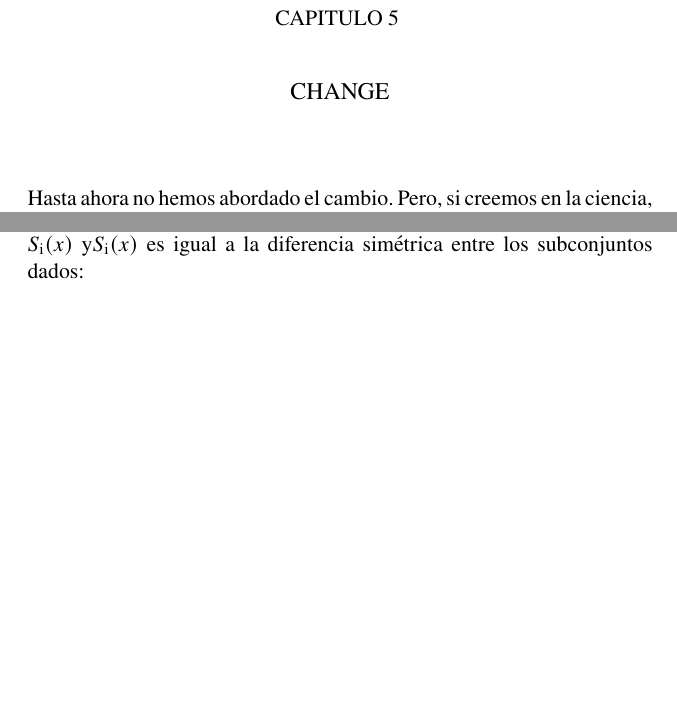
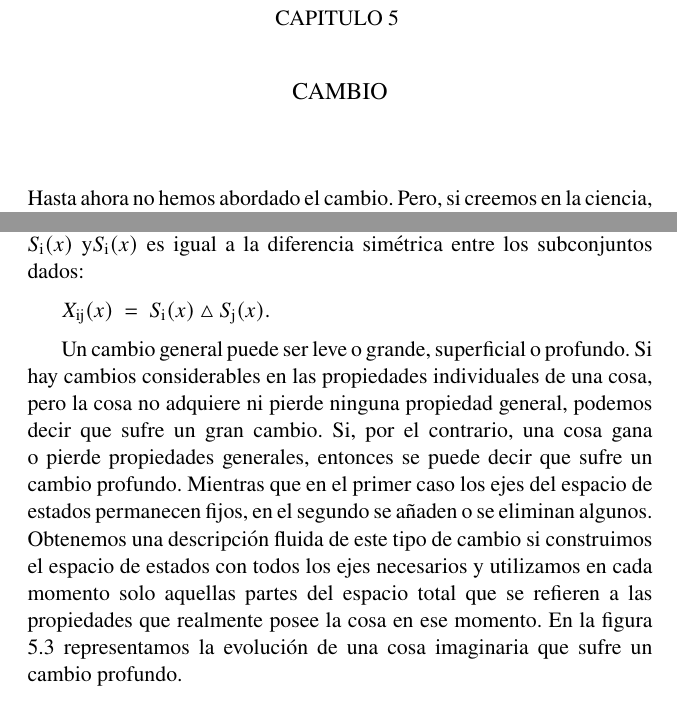
Before and after one commit to MiguelPalafox17/ProyectoLatex, a LaTeX document (main.tex, which reads Contenido-Palafox.tex): two parts of pages 1 and 5 of 10, joined at a grey line, cut so that both start at the same text, the shorter picture padded with empty space. Compiled offline with pdfLaTeX.

Commit message:
Solucion Error

```diff
--- a/Contenido-Palafox.tex
+++ b/Contenido-Palafox.tex
@@ -111,4 +109,24 @@
     $S_\mathrm{L}(x)$]. Entonces, el cambio global de $x$ entre $S_\mathrm{i}(x)$ y$S_\mathrm{i}(x)$ es igual a la
     diferencia simétrica entre los subconjuntos dados:
 
+	\medskip
+
+	$X_\mathrm{ij}(x) \:= \:S_\mathrm{i}(x) \:\triangle \: S_\mathrm{j}(x)$.
+
+	\medskip
+
+	Un cambio general puede ser leve o grande, superficial o profundo. Si
+	hay cambios considerables en las propiedades individuales de una cosa, pero la
+	cosa no adquiere ni pierde ninguna propiedad general, podemos decir que
+	sufre un gran cambio. Si, por el contrario, una cosa gana o pierde
+	propiedades generales, entonces se puede decir que sufre un cambio profundo.
+	Mientras que en el primer caso los ejes del espacio de estados permanecen fijos, en el
+	segundo se añaden o se eliminan algunos. Obtenemos una descripción fluida de
+	este tipo de cambio si construimos el espacio de estados con todos los ejes necesarios
+	y utilizamos en cada momento solo aquellas partes del espacio total que
+	se refieren a las propiedades que realmente posee la cosa en ese momento. En la
+	figura 5.3 representamos la evolución de una cosa imaginaria que sufre un
+	cambio profundo.
+
+
 \end{justifying}
--- a/main.tex
+++ b/main.tex
@@ -13,7 +13,7 @@
   \normalsize CAPITULO 5
   \vspace{0.5cm}
   \begin{center}
-    \large CHANGE
+    \large CAMBIO
   \end{center}
   }
 \date{}
```
Also changed, not shown: main.pdf, Contenido-Palafox.tex (2 more changed lines), 3 other files.
